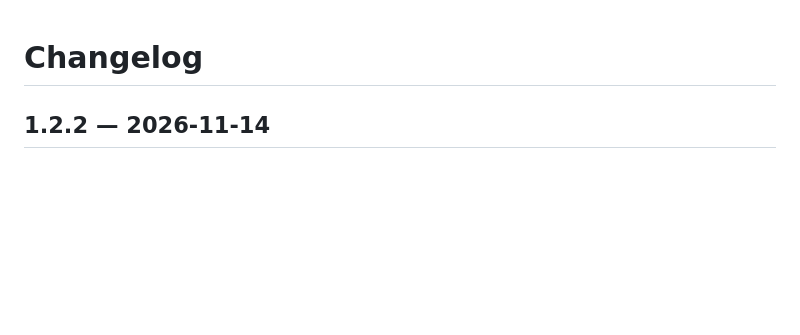
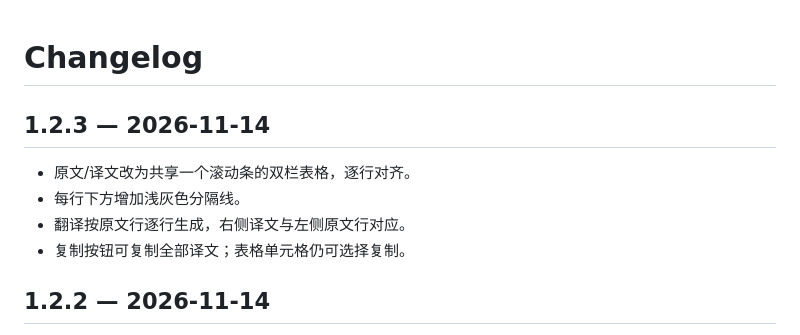
Before and after one commit to fangtunan/snaptext, a Markdown page: CHANGELOG.md, the part around the change. GitHub-like rendering; blank space fills up the shorter version.

```diff
--- a/CHANGELOG.md
+++ b/CHANGELOG.md
@@ -1,4 +1,11 @@
 # Changelog
+
+## 1.2.3 — 2026-11-14
+
+- 原文/译文改为共享一个滚动条的双栏表格，逐行对齐。
+- 每行下方增加浅灰色分隔线。
+- 翻译按原文行逐行生成，右侧译文与左侧原文行对应。
+- 复制按钮可复制全部译文；表格单元格仍可选择复制。
 
 ## 1.2.2 — 2026-11-14
 
```
Also changed, not shown: README.md (+3 -3 lines), docs/screenshot.png, 6 other files.
